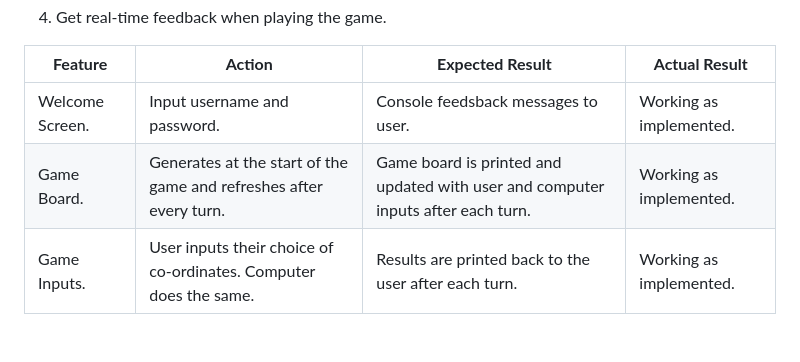
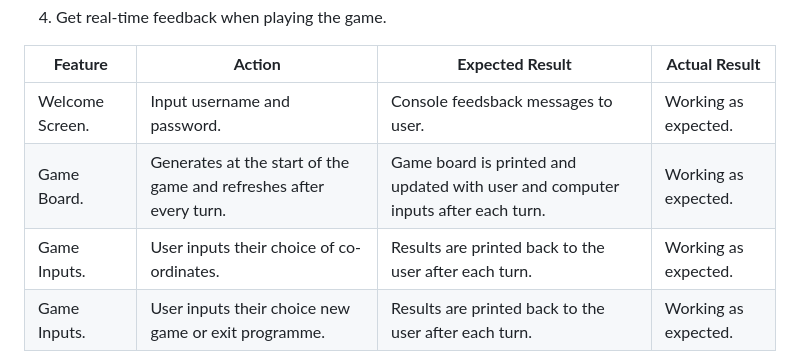
Before and after one commit to Macker85/Battleship-game, a Markdown page: README.md, the part around one of its changes. Rendered like a GitHub page; blank space fills up the shorter version.

```diff
--- a/README.md
+++ b/README.md
@@ -160,7 +160,8 @@ Checked on Code institute validator - https://pep8ci.herokuapp.com/
 
 | **Feature** | **Action** | **Expected Result** | **Actual Result** |
 |-------------|------------|---------------------|-------------------|
-| Welcome Screen. | Input username and password. | Console feedsback messages to user. | Working as implemented. |
-| Game Board. | Generates at the start of the game and refreshes after every turn. | Game board is printed and updated with user and computer inputs after each turn. | Working as implemented. |
-| Game Inputs. | User inputs their choice of co-ordinates. Computer does the same. | Results are printed back to the user after each turn. | Working as implemented. |
+| Welcome Screen. | Input username and password. | Console feedsback messages to user. | Working as expected. |
+| Game Board. | Generates at the start of the game and refreshes after every turn. | Game board is printed and updated with user and computer inputs after each turn. | Working as expected. |
+| Game Inputs. | User inputs their choice of co-ordinates. | Results are printed back to the user after each turn. | Working as expected. |
+| Game Inputs. | User inputs their choice new game or exit programme. | Results are printed back to the user after each turn. | Working as expected. |
 
```
Also changed, not shown: other parts of README.md (+4 -10 lines).
